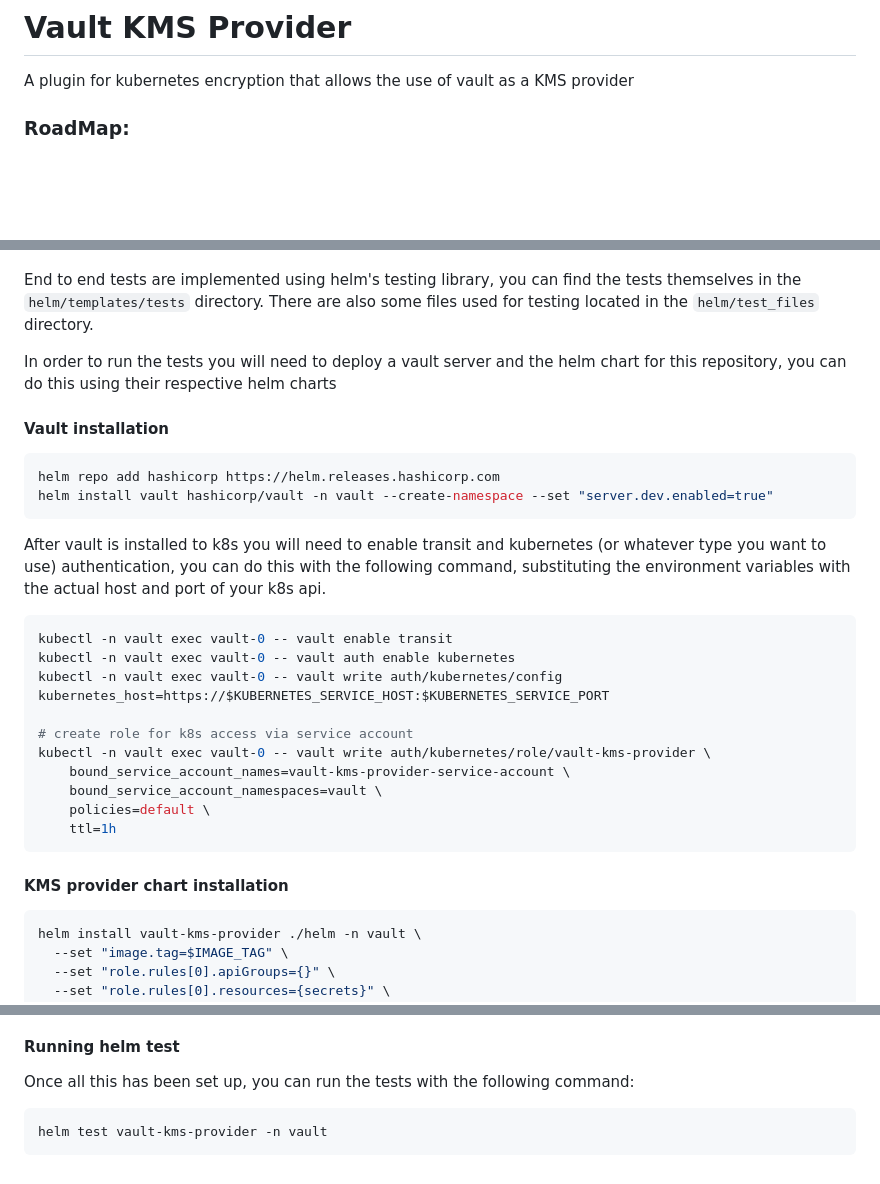
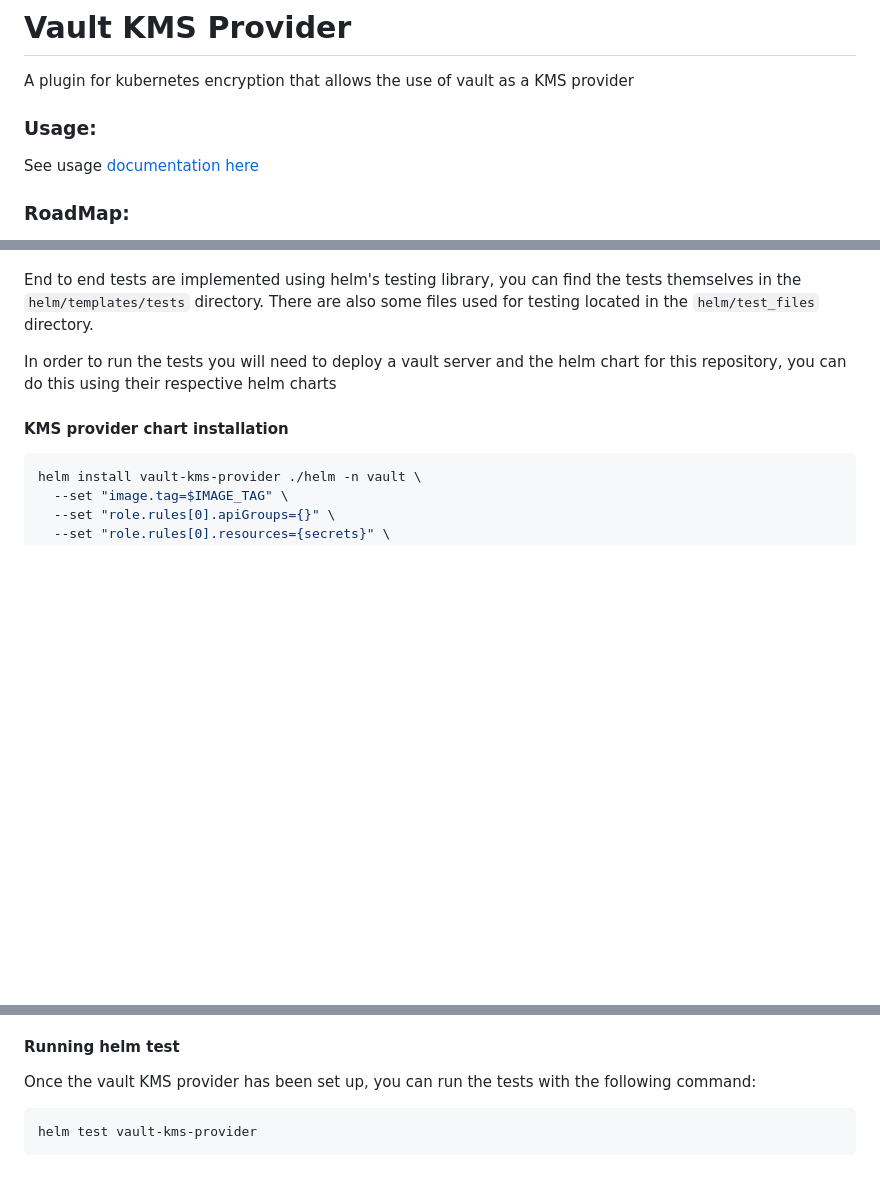
Before and after one commit to Ruddickmg/vault-kms-provider, a Markdown page: README.md, 3 parts joined by grey strips. Drawn GitHub-style; blank space fills up the shorter version.

Commit message:
feat: update README.md

````diff
--- a/README.md
+++ b/README.md
@@ -1,6 +1,10 @@
 # Vault KMS Provider
 
 A plugin for kubernetes encryption that allows the use of vault as a KMS provider
+
+### Usage:
+
+See usage [documentation here](https://vault-kms-provider.io/)
 
 ### RoadMap:
 - [x] Create grpc server from the [kubernetes proto file](https://kubernetes.io/docs/tasks/administer-cluster/kms-provider/#developing-a-kms-plugin-gRPC-server-kms-v2)
@@ -90,28 +94,6 @@ End to end tests are implemented using helm's testing library, you can find the
 
 In order to run the tests you will need to deploy a vault server and the helm chart for this repository, you can do this using their respective helm charts
 
-#### Vault installation
-
-```shell
-helm repo add hashicorp https://helm.releases.hashicorp.com
-helm install vault hashicorp/vault -n vault --create-namespace --set "server.dev.enabled=true"
-```
-
-After vault is installed to k8s you will need to enable transit and kubernetes (or whatever type you want to use) authentication, you can do this with the following command, substituting the environment variables with the actual host and port of your k8s api.
-
-```shell
-kubectl -n vault exec vault-0 -- vault enable transit
-kubectl -n vault exec vault-0 -- vault auth enable kubernetes
-kubectl -n vault exec vault-0 -- vault write auth/kubernetes/config kubernetes_host=https://$KUBERNETES_SERVICE_HOST:$KUBERNETES_SERVICE_PORT
-
-# create role for k8s access via service account
-kubectl -n vault exec vault-0 -- vault write auth/kubernetes/role/vault-kms-provider \
-    bound_service_account_names=vault-kms-provider-service-account \
-    bound_service_account_namespaces=vault \
-    policies=default \
-    ttl=1h
-```
-
 #### KMS provider chart installation
 ```shell
 helm install vault-kms-provider ./helm -n vault \
@@ -127,7 +109,7 @@ The tests expect there to be an etcd backend for them to access in order to conf
 
 #### Running helm test
 
-Once all this has been set up, you can run the tests with the following command:
+Once the vault KMS provider has been set up, you can run the tests with the following command:
 ```shell
-helm test vault-kms-provider -n vault
+helm test vault-kms-provider
 ```
````
Also changed, not shown: other parts of README.md (+2 -2 lines).
